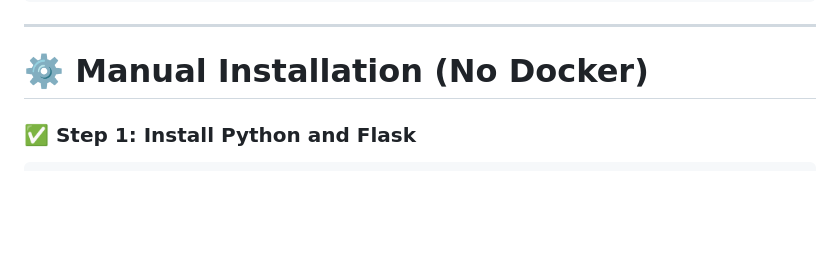
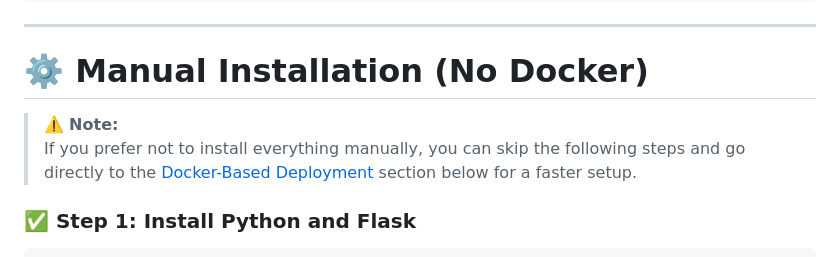
Before and after one commit to ajmal0202/transcode-nexus, a Markdown page: README.md, the part around the change. GitHub-like rendering; blank space fills up the shorter version.

````diff
--- a/README.md
+++ b/README.md
@@ -53,6 +53,9 @@ git clone https://github.com/ajmal0202/transcode-nexus.git
 ```
 ------------------------------------------------------------------------------------------------------
 # ⚙️ Manual Installation (No Docker)
+> ⚠️ **Note:**
+> If you prefer not to install everything manually, you can skip the following steps and go directly to the [Docker-Based Deployment](#-docker-deployment) section below for a faster setup.
+
 
 ### ✅ Step 1: Install Python and Flask
 
````
